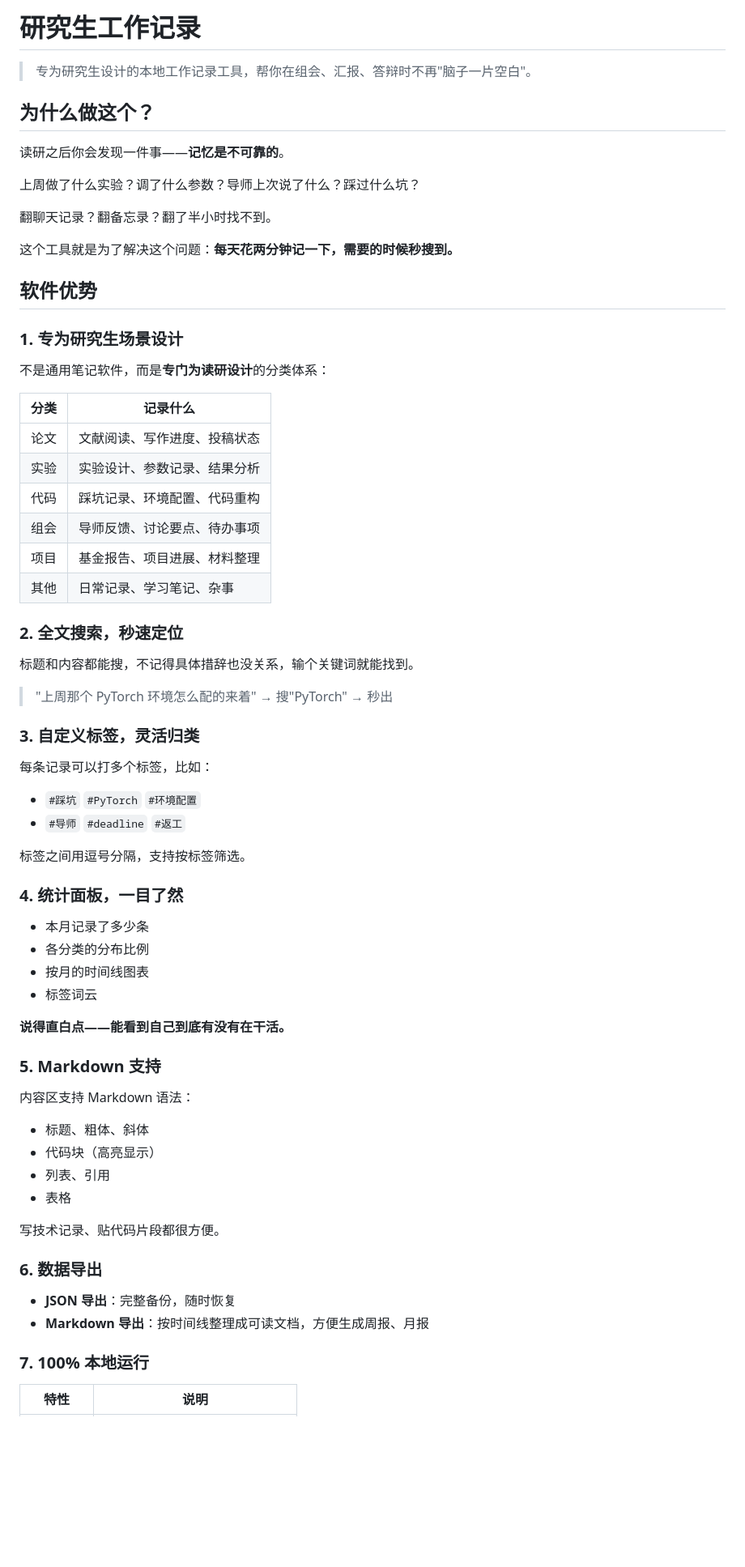
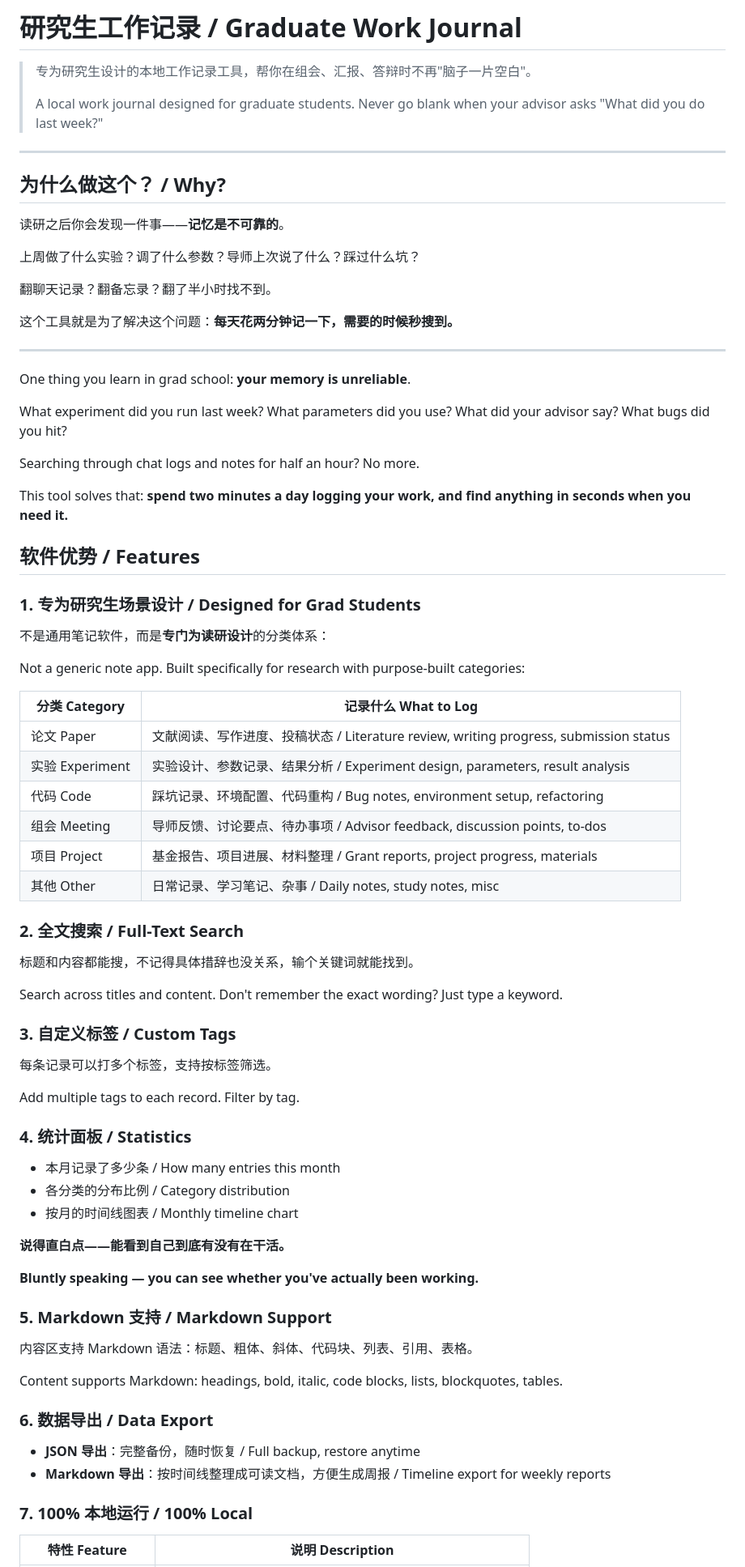
Before and after one commit to zhexatu-bot/grad-journal, a Markdown page: README.md, the part around one of its changes. Shown at 81% size. GitHub-like rendering; blank space fills up the shorter version.

Commit message:
docs: README 中英双语

```diff
--- a/README.md
+++ b/README.md
@@ -1,8 +1,12 @@
-# 研究生工作记录
+# 研究生工作记录 / Graduate Work Journal
 
 > 专为研究生设计的本地工作记录工具，帮你在组会、汇报、答辩时不再"脑子一片空白"。
+>
+> A local work journal designed for graduate students. Never go blank when your advisor asks "What did you do last week?"
 
-## 为什么做这个？
+---
+
+## 为什么做这个？ / Why?
 
 读研之后你会发现一件事——**记忆是不可靠的**。
 
@@ -12,60 +16,67 @@
 
 这个工具就是为了解决这个问题：**每天花两分钟记一下，需要的时候秒搜到。**
 
-## 软件优势
+---
 
-### 1. 专为研究生场景设计
+One thing you learn in grad school: **your memory is unreliable**.
+
+What experiment did you run last week? What parameters did you use? What did your advisor say? What bugs did you hit?
+
+Searching through chat logs and notes for half an hour? No more.
+
+This tool solves that: **spend two minutes a day logging your work, and find anything in seconds when you need it.**
+
+## 软件优势 / Features
+
+### 1. 专为研究生场景设计 / Designed for Grad Students
 
 不是通用笔记软件，而是**专门为读研设计**的分类体系：
 
-| 分类 | 记录什么 |
+Not a generic note app. Built specifically for research with purpose-built categories:
+
+| 分类 Category | 记录什么 What to Log |
 |------|---------|
-| 论文 | 文献阅读、写作进度、投稿状态 |
-| 实验 | 实验设计、参数记录、结果分析 |
-| 代码 | 踩坑记录、环境配置、代码重构 |
-| 组会 | 导师反馈、讨论要点、待办事项 |
-| 项目 | 基金报告、项目进展、材料整理 |
-| 其他 | 日常记录、学习笔记、杂事 |
+| 论文 Paper | 文献阅读、写作进度、投稿状态 / Literature review, writing progress, submission status |
+| 实验 Experiment | 实验设计、参数记录、结果分析 / Experiment design, parameters, result analysis |
+| 代码 Code | 踩坑记录、环境配置、代码重构 / Bug notes, environment setup, refactoring |
+| 组会 Meeting | 导师反馈、讨论要点、待办事项 / Advisor feedback, discussion points, to-dos |
+| 项目 Project | 基金报告、项目进展、材料整理 / Grant reports, project progress, materials |
+| 其他 Other | 日常记录、学习笔记、杂事 / Daily notes, study notes, misc |
 
-### 2. 全文搜索，秒速定位
+### 2. 全文搜索 / Full-Text Search
 
 标题和内容都能搜，不记得具体措辞也没关系，输个关键词就能找到。
 
-> "上周那个 PyTorch 环境怎么配的来着" → 搜"PyTorch" → 秒出
+Search across titles and content. Don't remember the exact wording? Just type a keyword.
 
-### 3. 自定义标签，灵活归类
+### 3. 自定义标签 / Custom Tags
 
-每条记录可以打多个标签，比如：
-- `#踩坑` `#PyTorch` `#环境配置`
-- `#导师` `#deadline` `#返工`
+每条记录可以打多个标签，支持按标签筛选。
 
-标签之间用逗号分隔，支持按标签筛选。
+Add multiple tags to each record. Filter by tag.
 
-### 4. 统计面板，一目了然
+### 4. 统计面板 / Statistics
 
-- 本月记录了多少条
-- 各分类的分布比例
-- 按月的时间线图表
-- 标签词云
+- 本月记录了多少条 / How many entries this month
+- 各分类的分布比例 / Category distribution
+- 按月的时间线图表 / Monthly timeline chart
 
 **说得直白点——能看到自己到底有没有在干活。**
 
-### 5. Markdown 支持
+**Bluntly speaking — you can see whether you've actually been working.**
 
-内容区支持 Markdown 语法：
-- 标题、粗体、斜体
-- 代码块（高亮显示）
-- 列表、引用
-- 表格
+### 5. Markdown 支持 / Markdown Support
 
-写技术记录、贴代码片段都很方便。
+内容区支持 Markdown 语法：标题、粗体、斜体、代码块、列表、引用、表格。
 
-### 6. 数据导出
+Content supports Markdown: headings, bold, italic, code blocks, lists, blockquotes, tables.
 
-- **JSON 导出**：完整备份，随时恢复
-- **Markdown 导出**：按时间线整理成可读文档，方便生成周报、月报
+### 6. 数据导出 / Data Export
 
-### 7. 100% 本地运行
+- **JSON 导出**：完整备份，随时恢复 / Full backup, restore anytime
+- **Markdown 导出**：按时间线整理成可读文档，方便生成周报 / Timeline export for weekly reports
 
-| 特性 | 说明 |
+### 7. 100% 本地运行 / 100% Local
+
+| 特性 Feature | 说明 Description |
 |------|------|
```
Also changed, not shown: other parts of README.md (+56 -76 lines).
